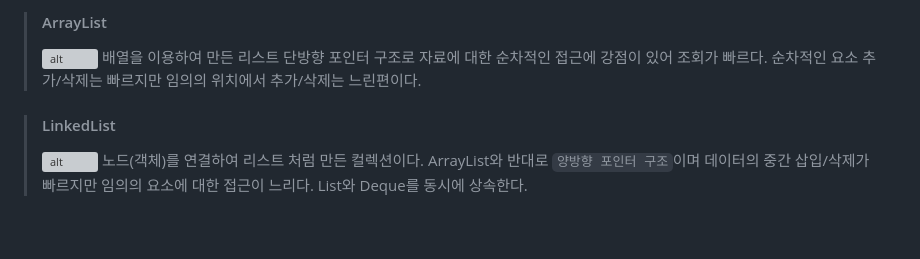
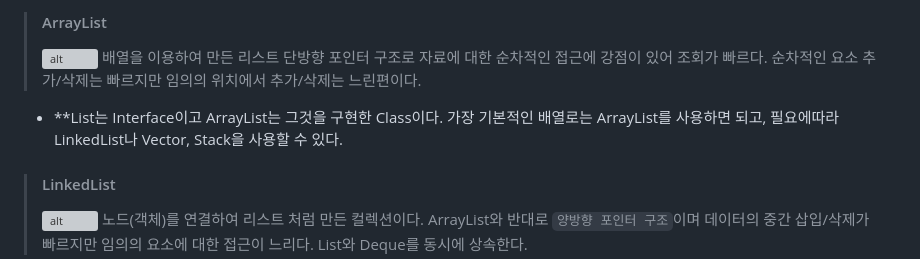
Before and after one commit to themoment-team/2024-Onboarding, a Markdown page: semin/java/collectionFramework.md, the part around the change. Rendered like a GitHub page; blank space fills up the shorter version; grey boxes are pictures that could not be loaded.

Commit message:
List vs ArrayList

```diff
--- a/semin/java/collectionFramework.md
+++ b/semin/java/collectionFramework.md
@@ -93,6 +93,10 @@ Object[] toArray(Object[] a) //지정된 배열에 Collection의 객체를 저
 > 배열을 이용하여 만든 리스트
 단방향 포인터 구조로 자료에 대한 순차적인 접근에 강점이 있어 조회가 빠르다.
 순차적인 요소 추가/삭제는 빠르지만 임의의 위치에서 추가/삭제는 느린편이다.
+
++ **List는 Interface이고 ArrayList는 그것을 구현한 Class이다.
+  가장 기본적인 배열로는 ArrayList를 사용하면 되고, 필요에따라
+  LinkedList나 Vector, Stack을 사용할 수 있다.
 
 > #### LinkedList
 > ![alt](./LinkedList.png)
```
